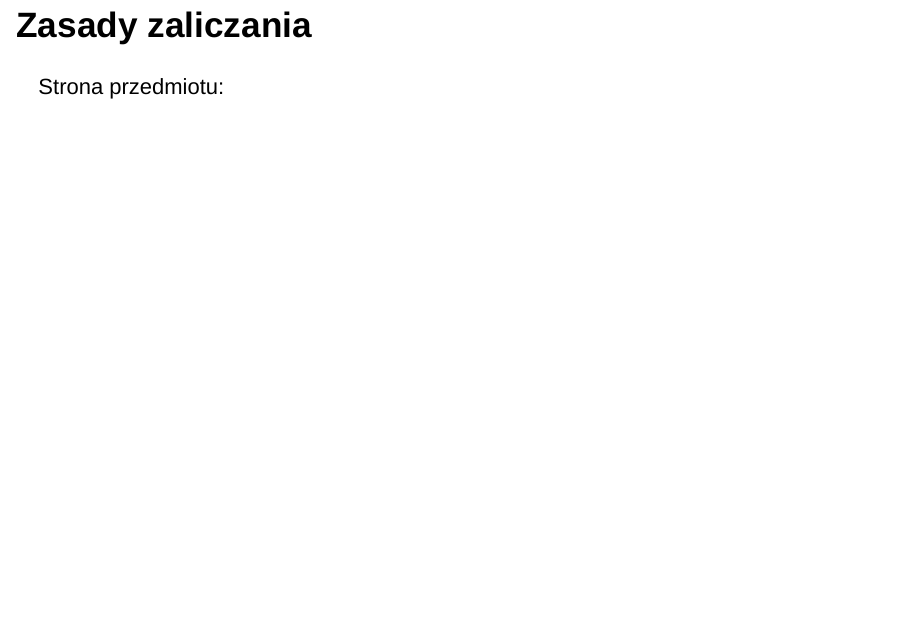
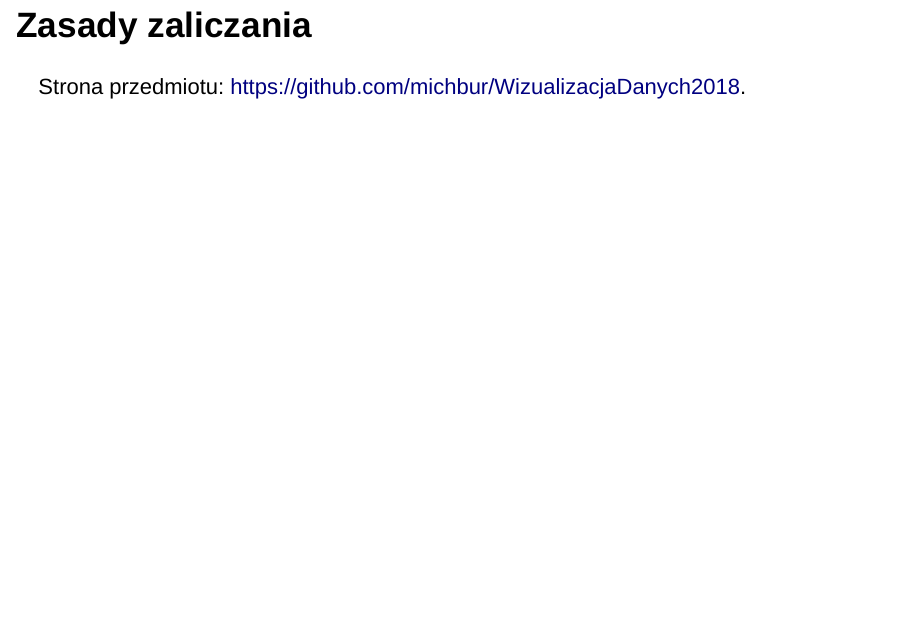
Before and after one commit to mini-pw/WizualizacjaDanych2018, an R Markdown document (Prezentacje/P1.Rmd): page 11 of 11. Rendered offline with R 4.5, knitr and Pandoc, with nearby package versions; drawn as Slidy slides in place of the format the file asks for; some code elsewhere in the file could not run offline.

Commit message:
finished P1

```diff
--- a/Prezentacje/P1.Rmd
+++ b/Prezentacje/P1.Rmd
@@ -70,4 +70,4 @@ ggplotly(gg)
 
 ## Zasady zaliczania
 
-Strona przedmiotu:
+Strona przedmiotu: https://github.com/michbur/WizualizacjaDanych2018.
```
